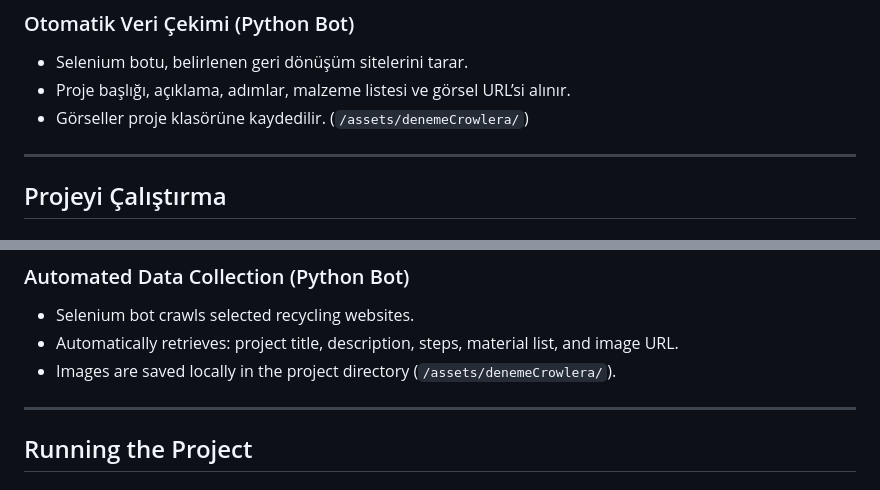
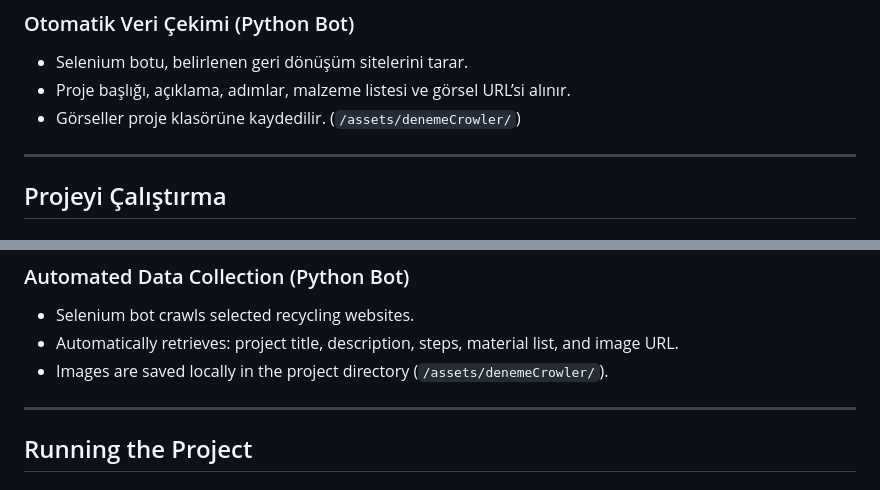
Before and after one commit to YusufKaganY/greenai-teknofest2025, a Markdown page: README.md, 2 parts joined by grey strips. GitHub-like rendering.

```diff
--- a/README.md
+++ b/README.md
@@ -40,7 +40,7 @@
 
 - Selenium botu, belirlenen geri dönüşüm sitelerini tarar.
 - Proje başlığı, açıklama, adımlar, malzeme listesi ve görsel URL’si alınır.
-- Görseller proje klasörüne kaydedilir. (`/assets/denemeCrowlera/`)
+- Görseller proje klasörüne kaydedilir. (`/assets/denemeCrowler/`)
 
 ---
 
@@ -106,7 +106,7 @@ flutter run
 ### Automated Data Collection (Python Bot)
 - Selenium bot crawls selected recycling websites.
 - Automatically retrieves: project title, description, steps, material list, and image URL.
-- Images are saved locally in the project directory (`/assets/denemeCrowlera/`).
+- Images are saved locally in the project directory (`/assets/denemeCrowler/`).
 
 ---
 
```
